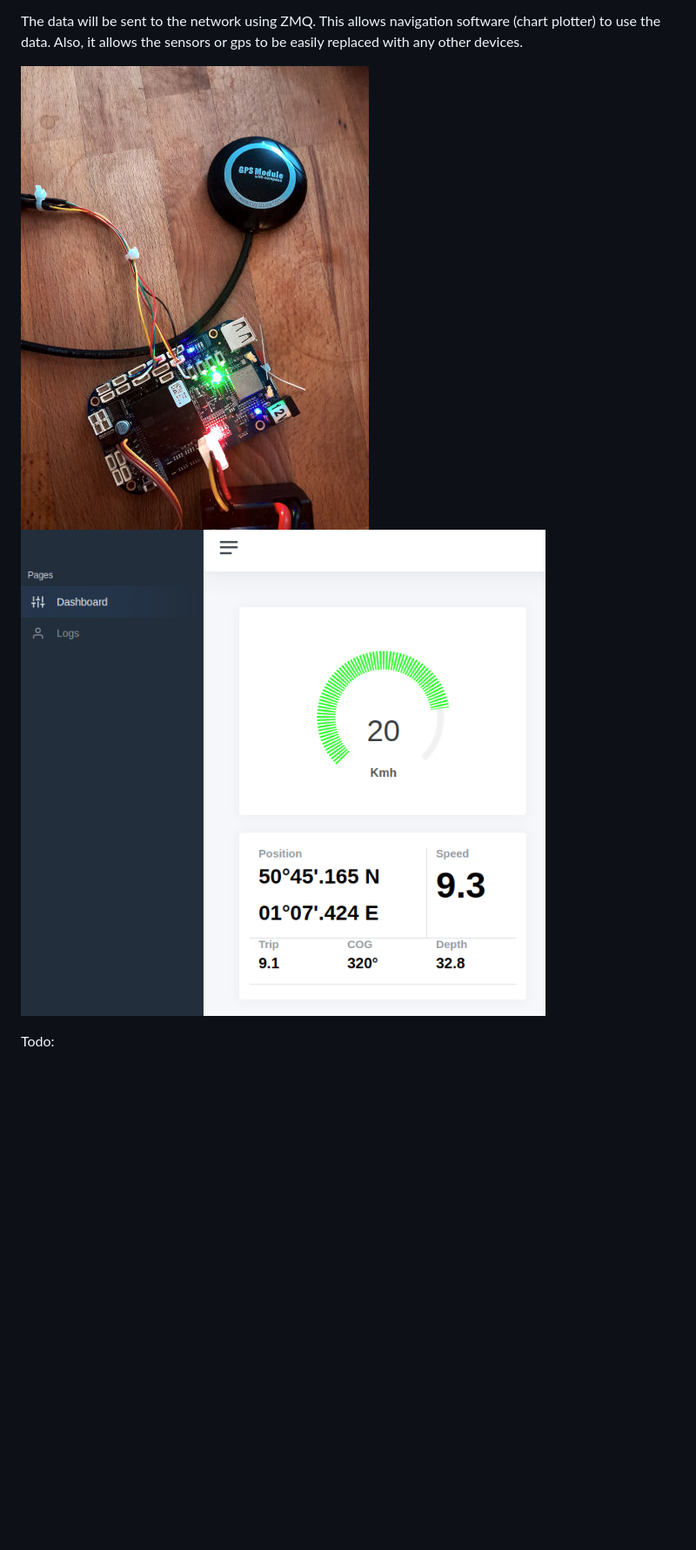
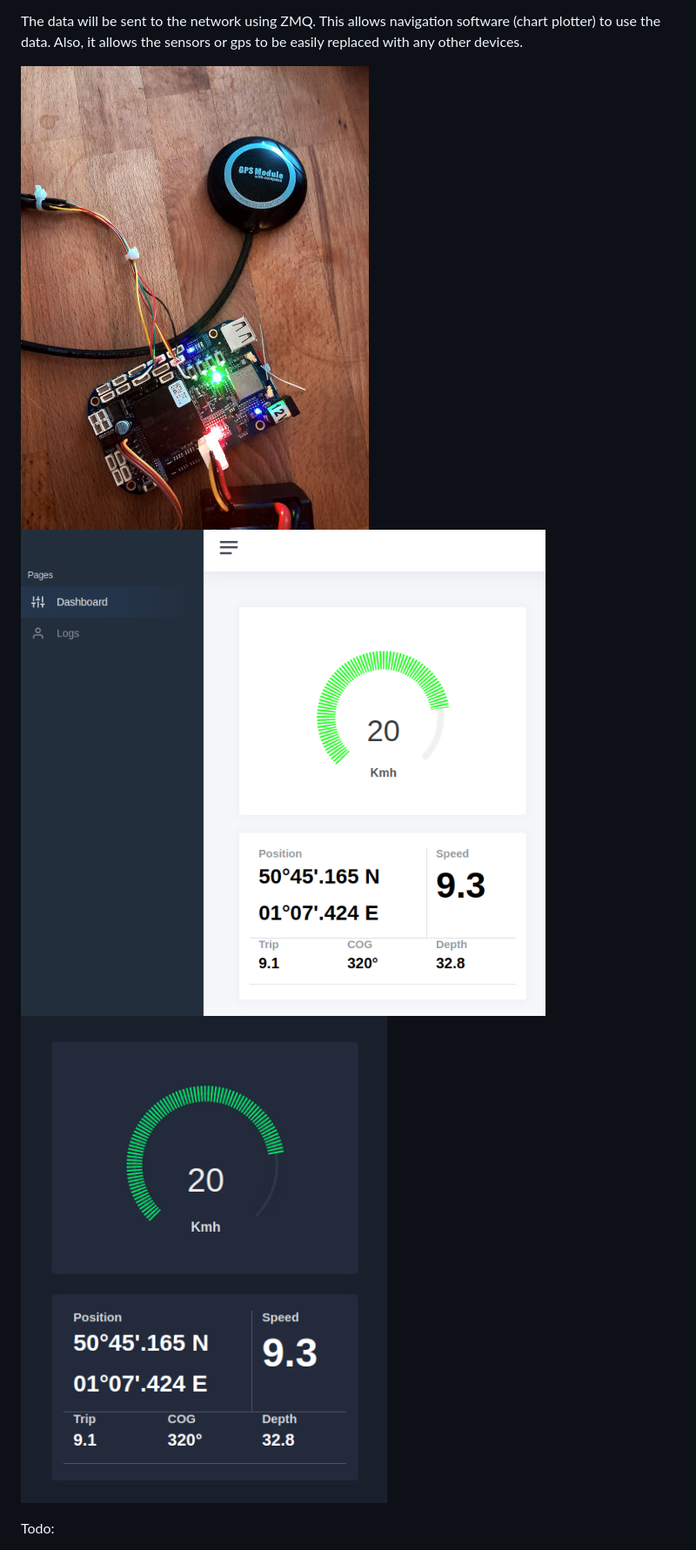
Before and after one commit to Alex-CodeLab/gpslib, a Markdown page: readme.md, the part around the change printed below. Shown: that part at 87% size. GitHub-like rendering; pictures changed too: docs/img/darkmode.png (added); blank space fills up the shorter version.

Commit message:
darkmode

```diff
--- a/readme.md
+++ b/readme.md
@@ -13,8 +13,9 @@ other devices.
 
 
 
-![](https://github.com/Alex-CodeLab/gpslib/blob/main/bbb_gps.jpg)
-![](https://github.com/Alex-CodeLab/gpslib/blob/main/dashboard.png)
+![](https://github.com/Alex-CodeLab/gpslib/blob/main/docs/img/bbb_gps.jpg)
+![](https://github.com/Alex-CodeLab/gpslib/blob/main/docs/img/dashboard.png)
+![](https://github.com/Alex-CodeLab/gpslib/blob/main/docs/img/darkmode.png)
 
 Todo:
 - [x] tests
```
Also changed, not shown: other parts of readme.md (+3 -1 lines), docs/img/bbb_gps.jpg (renamed from bbb_gps.jpg), docs/img/dashboard.png (renamed from dashboard.png), 2 other files.
